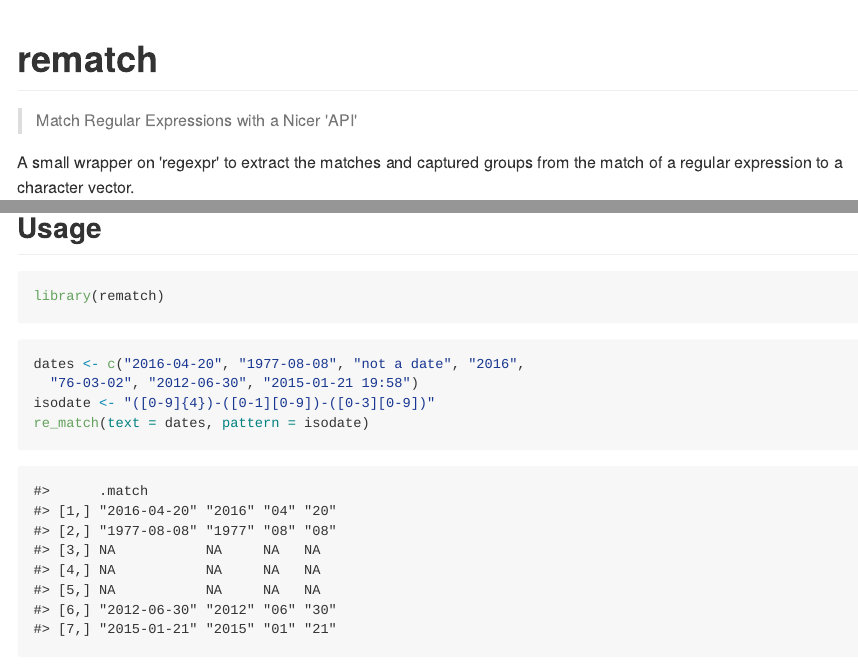
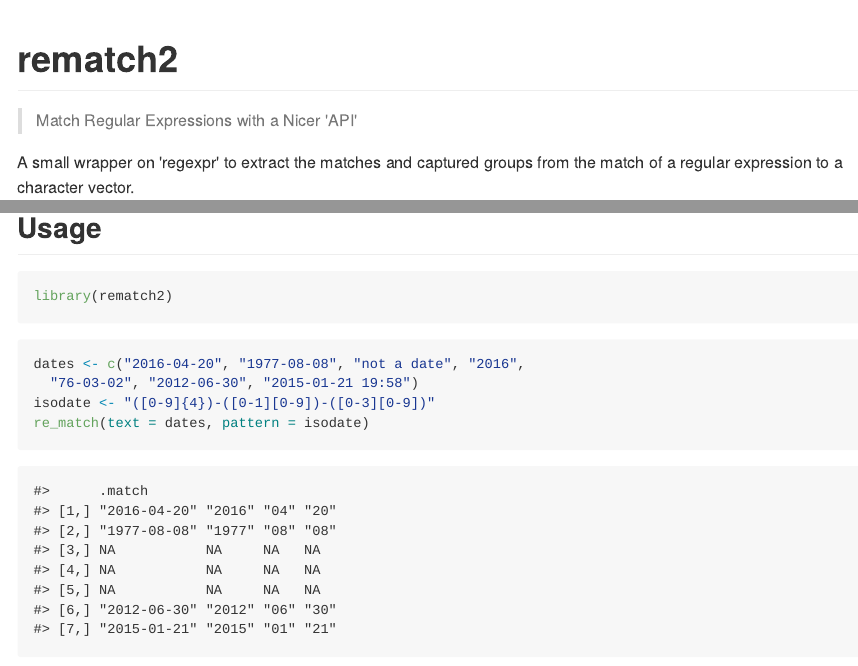
Before and after one commit to MangoTheCat/rematch2, an R Markdown document (inst/README.Rmd): the page in a window 1100 px wide, from its top, and a second part further down, joined at a grey line. The pictures show the output file inst/README.md that the author committed with the source, drawn offline in the style of GitHub; badge pictures from the web are left out.

Commit message:
Rename package to rematch2

````diff
--- a/inst/README.Rmd
+++ b/inst/README.Rmd
@@ -8,15 +8,15 @@ knitr::opts_chunk$set(
   fig.height = 8)
 ```
 
-# rematch
+# rematch2
 
 > Match Regular Expressions with a Nicer 'API'
 
-[![Linux Build Status](https://travis-ci.org/MangoTheCat/rematch.svg?branch=master)](https://travis-ci.org/MangoTheCat/rematch)
-[![Windows Build status](https://ci.appveyor.com/api/projects/status/github/MangoTheCat/rematch?svg=true)](https://ci.appveyor.com/project/gaborcsardi/rematch)
-[![](http://www.r-pkg.org/badges/version/rematch)](http://www.r-pkg.org/pkg/rematch)
-[![CRAN RStudio mirror downloads](http://cranlogs.r-pkg.org/badges/rematch)](http://www.r-pkg.org/pkg/rematch)
-[![Coverage Status](https://img.shields.io/codecov/c/github/MangoTheCat/rematch/master.svg)](https://codecov.io/github/MangoTheCat/rematch?branch=master)
+[![Linux Build Status](https://travis-ci.org/MangoTheCat/rematch2.svg?branch=master)](https://travis-ci.org/MangoTheCat/rematch2)
+[![Windows Build status](https://ci.appveyor.com/api/projects/status/github/MangoTheCat/rematch2?svg=true)](https://ci.appveyor.com/project/gaborcsardi/rematch2)
+[![](http://www.r-pkg.org/badges/version/rematch2)](http://www.r-pkg.org/pkg/rematch2)
+[![CRAN RStudio mirror downloads](http://cranlogs.r-pkg.org/badges/rematch2)](http://www.r-pkg.org/pkg/rematch2)
+[![Coverage Status](https://img.shields.io/codecov/c/github/MangoTheCat/rematch2/master.svg)](https://codecov.io/github/MangoTheCat/rematch2?branch=master)
 
 A small wrapper on 'regexpr' to extract the matches and captured groups
 from the match of a regular expression to a character vector.
@@ -30,7 +30,7 @@ source("https://install-github.me/MangoTheCat/rematch")
 ## Usage
 
 ```{r}
-library(rematch)
+library(rematch2)
 ```
 
 ```{r}
````
Also changed, not shown: R/package.R (+1 -1 lines), inst/README.md, inst/README.Rmd (2 more changed lines), 5 other files.
